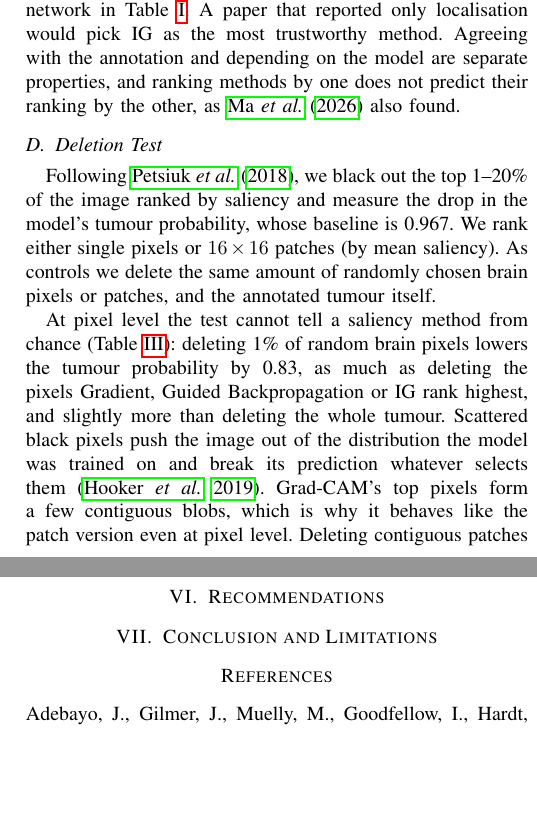
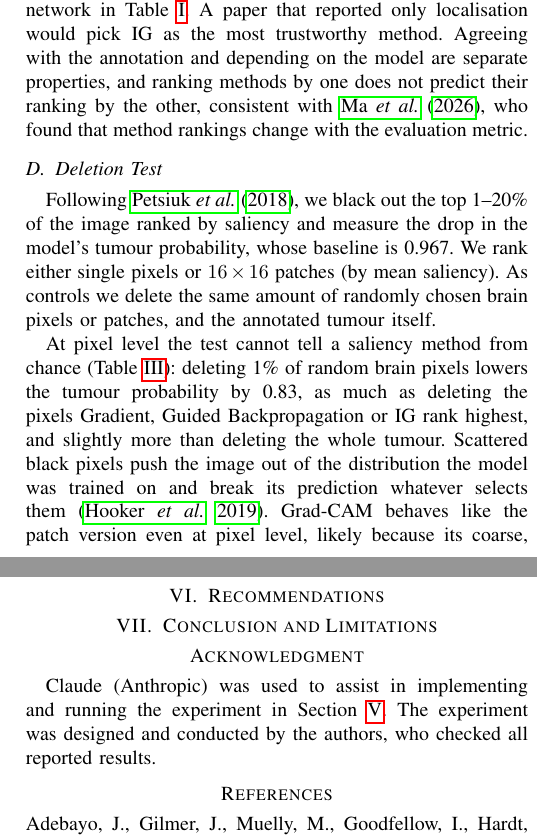
Before and after one commit to CiaranLy/xAI-Journal, a LaTeX paper (Paperv1.tex): two parts of the columns of pages 3 and 4 of 5, joined at a grey line, cut so that both start at the same text, the shorter picture padded with empty space. Compiled offline with pdfLaTeX.

Commit message:
Add acknowledgment of Claude assistance and tighten experiment wording

```diff
--- a/Paperv1.tex
+++ b/Paperv1.tex
@@ -151,7 +151,7 @@ Input intensity (no model) & 0.00 & 0.07 \\
 \end{tabular}
 \end{table}
 
-Table~\ref{tab:localisation} shows that IG localises the tumour best, with its peak inside the mask on 91\% of slices. Yet IG is also the method that keeps the most similarity with a fully random network in Table~\ref{tab:randomisation}. A paper that reported only localisation would pick IG as the most trustworthy method. Agreeing with the annotation and depending on the model are separate properties, and ranking methods by one does not predict their ranking by the other, as \citet{ma2026ranking} also found.
+Table~\ref{tab:localisation} shows that IG localises the tumour best, with its peak inside the mask on 91\% of slices. Yet IG is also the method that keeps the most similarity with a fully random network in Table~\ref{tab:randomisation}. A paper that reported only localisation would pick IG as the most trustworthy method. Agreeing with the annotation and depending on the model are separate properties, and ranking methods by one does not predict their ranking by the other, consistent with \citet{ma2026ranking}, who found that method rankings change with the evaluation metric.
 
 \subsection{Deletion Test}
 Following \citet{petsiuk2018rise}, we black out the top 1--20\% of the image ranked by saliency and measure the drop in the model's tumour probability, whose baseline is 0.967. We rank either single pixels or $16\times16$ patches (by mean saliency). As controls we delete the same amount of randomly chosen brain pixels or patches, and the annotated tumour itself.
@@ -175,7 +175,7 @@ Annotated tumour (2.8\%) & \multicolumn{2}{c}{0.81} \\
 \end{tabular}
 \end{table}
 
-At pixel level the test cannot tell a saliency method from chance (Table~\ref{tab:deletion}): deleting 1\% of random brain pixels lowers the tumour probability by 0.83, as much as deleting the pixels Gradient, Guided Backpropagation or IG rank highest, and slightly more than deleting the whole tumour. Scattered black pixels push the image out of the distribution the model was trained on and break its prediction whatever selects them~\cite{hooker2019roar}. Grad-CAM's top pixels form a few contiguous blobs, which is why it behaves like the patch version even at pixel level. Deleting contiguous patches removes this effect: random patches lower the probability by only 0.04, while every method's top patches lower it by 0.37--0.49. Under this version of the test, all four methods highlight regions the model relies on.
+At pixel level the test cannot tell a saliency method from chance (Table~\ref{tab:deletion}): deleting 1\% of random brain pixels lowers the tumour probability by 0.83, as much as deleting the pixels Gradient, Guided Backpropagation or IG rank highest, and slightly more than deleting the whole tumour. Scattered black pixels push the image out of the distribution the model was trained on and break its prediction whatever selects them~\cite{hooker2019roar}. Grad-CAM behaves like the patch version even at pixel level, likely because its coarse, upsampled maps rank contiguous regions highest. Deleting contiguous patches removes this effect: random patches lower the probability by only 0.04, while every method's top patches lower it by 0.37--0.49. Under this version of the test, all four methods highlight regions the model relies on.
 
 \subsection{Discussion}
 Three points follow for how saliency maps should be evaluated.
@@ -201,6 +201,9 @@ Fig.~\ref{fig:examples} shows these effects on one slice.
 
 \section{Conclusion and Limitations}
 
+\section*{Acknowledgment}
+Claude (Anthropic) was used to assist in implementing and running the experiment in Section~\ref{sec:experiment}. The experiment was designed and conducted by the authors, who checked all reported results.
+
 \bibliographystyle{harvard-ul}
 \bibliography{refs}
 
```
